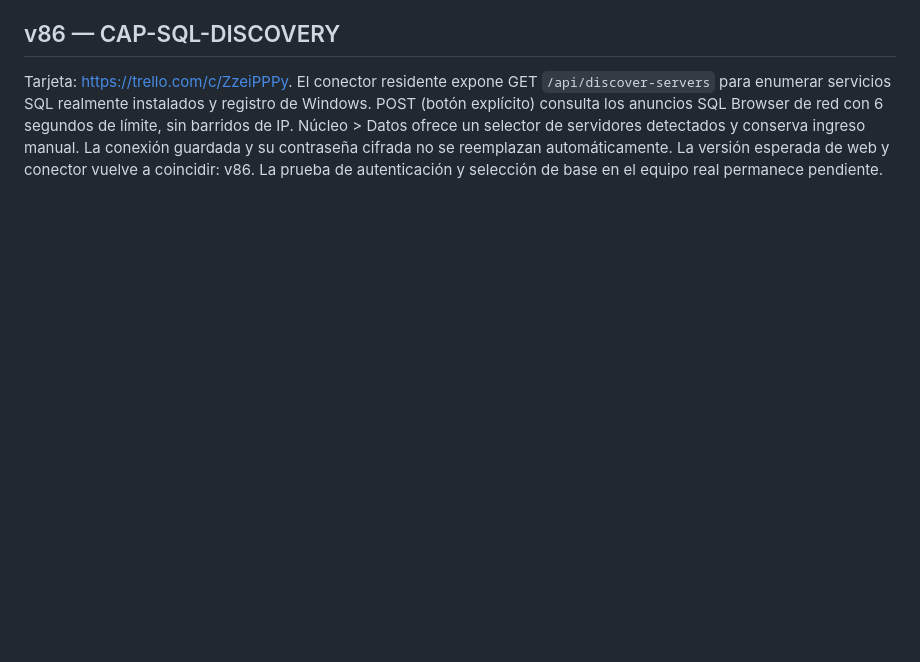
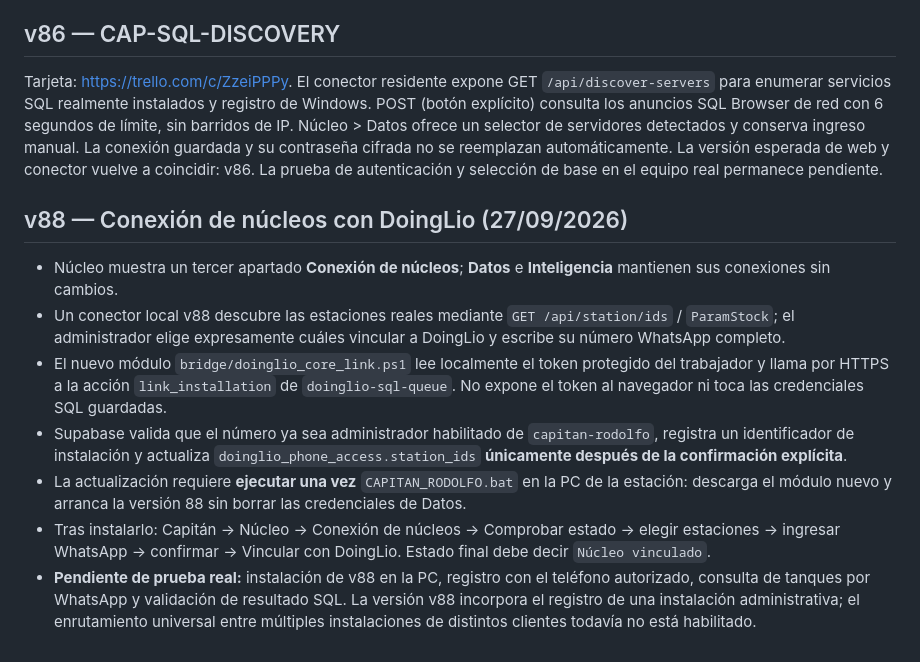
Before and after one commit to DuilioMF/capitan-rodolfo, a Markdown page: README.md, the part around the change. Drawn GitHub-style; blank space fills up the shorter version.

Commit message:
docs(capitan): pasos y límites verificables de Conexión de núcleos v88

```diff
--- a/README.md
+++ b/README.md
@@ -91,3 +91,13 @@ El puente SQL corregido consulta **Maestros.dbo.PA_VentasFormasPago**, no SiSRL,
 ## v86 — CAP-SQL-DISCOVERY
 
 Tarjeta: https://trello.com/c/ZzeiPPPy. El conector residente expone GET `/api/discover-servers` para enumerar servicios SQL realmente instalados y registro de Windows. POST (botón explícito) consulta los anuncios SQL Browser de red con 6 segundos de límite, sin barridos de IP. Núcleo > Datos ofrece un selector de servidores detectados y conserva ingreso manual. La conexión guardada y su contraseña cifrada no se reemplazan automáticamente. La versión esperada de web y conector vuelve a coincidir: v86. La prueba de autenticación y selección de base en el equipo real permanece pendiente.
+
+## v88 — Conexión de núcleos con DoingLio (27/09/2026)
+
+- Núcleo muestra un tercer apartado **Conexión de núcleos**; **Datos** e **Inteligencia** mantienen sus conexiones sin cambios.
+- Un conector local v88 descubre las estaciones reales mediante `GET /api/station/ids` / `ParamStock`; el administrador elige expresamente cuáles vincular a DoingLio y escribe su número WhatsApp completo.
+- El nuevo módulo `bridge/doinglio_core_link.ps1` lee localmente el token protegido del trabajador y llama por HTTPS a la acción `link_installation` de `doinglio-sql-queue`. No expone el token al navegador ni toca las credenciales SQL guardadas.
+- Supabase valida que el número ya sea administrador habilitado de `capitan-rodolfo`, registra un identificador de instalación y actualiza `doinglio_phone_access.station_ids` **únicamente después de la confirmación explícita**.
+- La actualización requiere **ejecutar una vez** `CAPITAN_RODOLFO.bat` en la PC de la estación: descarga el módulo nuevo y arranca la versión 88 sin borrar las credenciales de Datos.
+- Tras instalarlo: Capitán → Núcleo → Conexión de núcleos → Comprobar estado → elegir estaciones → ingresar WhatsApp → confirmar → Vincular con DoingLio. Estado final debe decir `Núcleo vinculado`.
+- **Pendiente de prueba real:** instalación de v88 en la PC, registro con el teléfono autorizado, consulta de tanques por WhatsApp y validación de resultado SQL. La versión v88 incorpora el registro de una instalación administrativa; el enrutamiento universal entre múltiples instalaciones de distintos clientes todavía no está habilitado.
```
